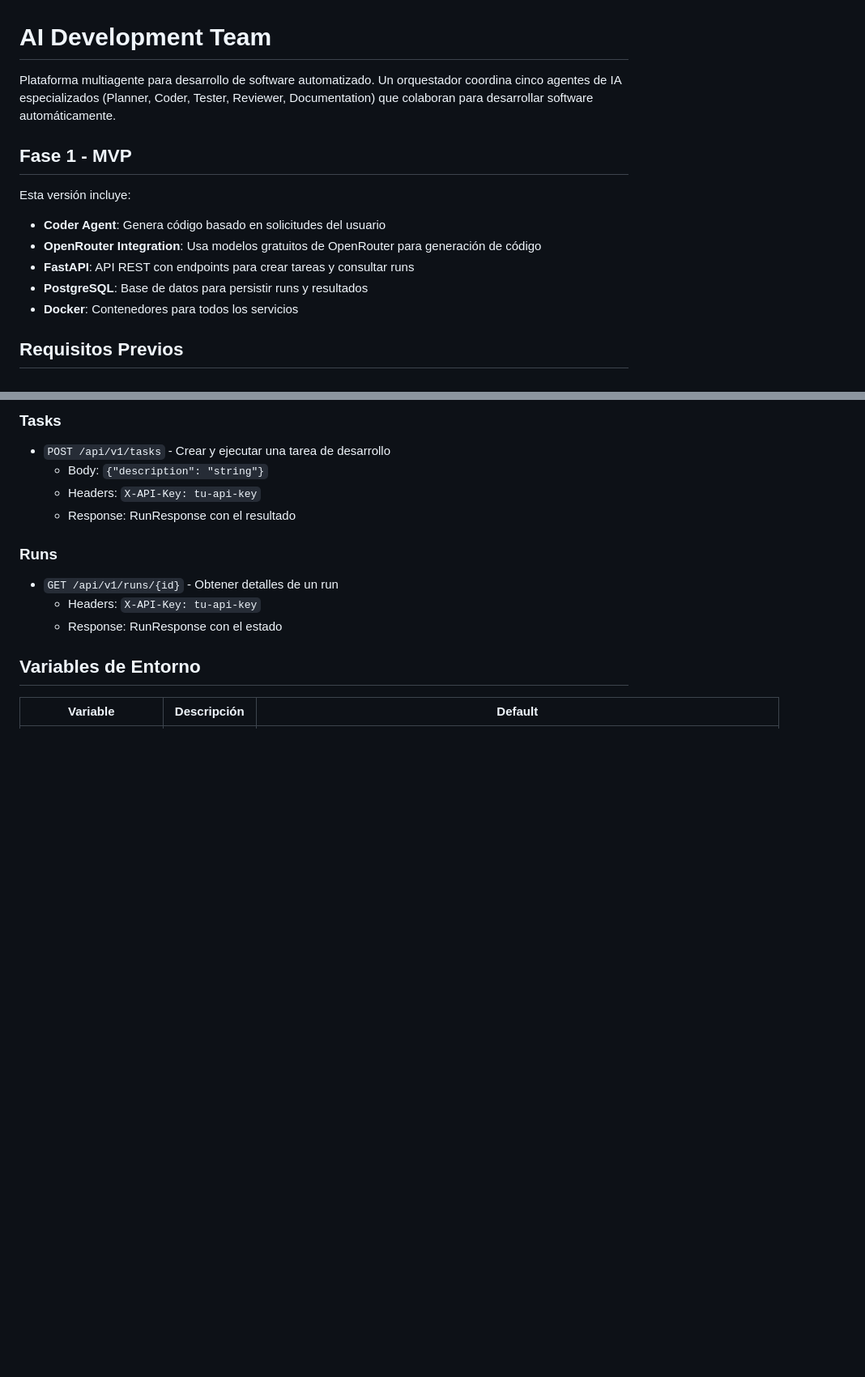
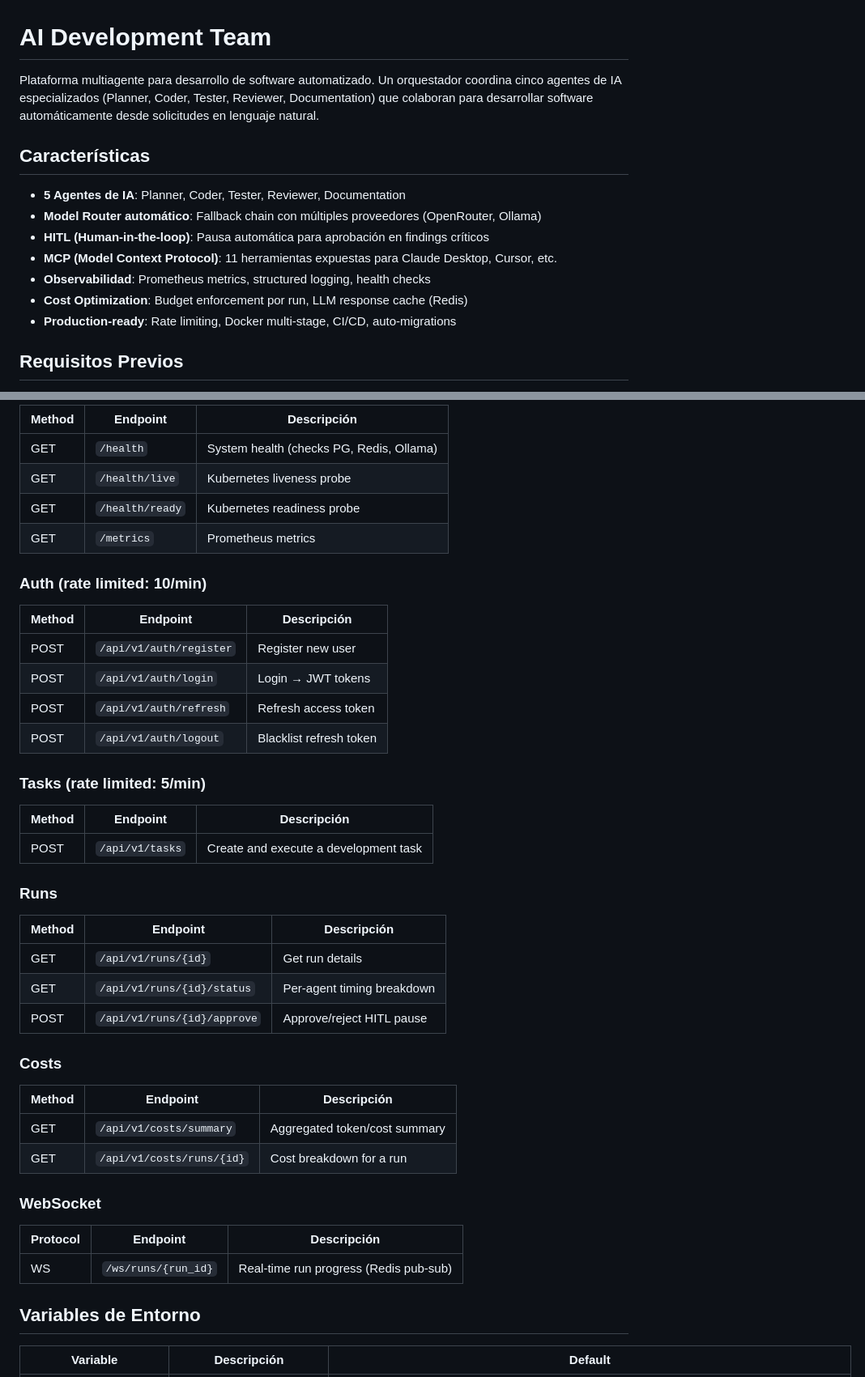
Before and after one commit to senseiya/ai-development-team, a Markdown page: README.md, 2 parts joined by grey strips. Shown at 81% size. Drawn GitHub-style; blank space fills up the shorter version.

```diff
--- a/README.md
+++ b/README.md
@@ -1,15 +1,16 @@
 # AI Development Team
 
-Plataforma multiagente para desarrollo de software automatizado. Un orquestador coordina cinco agentes de IA especializados (Planner, Coder, Tester, Reviewer, Documentation) que colaboran para desarrollar software automáticamente.
+Plataforma multiagente para desarrollo de software automatizado. Un orquestador coordina cinco agentes de IA especializados (Planner, Coder, Tester, Reviewer, Documentation) que colaboran para desarrollar software automáticamente desde solicitudes en lenguaje natural.
 
-## Fase 1 - MVP
+## Características
 
-Esta versión incluye:
-- **Coder Agent**: Genera código basado en solicitudes del usuario
-- **OpenRouter Integration**: Usa modelos gratuitos de OpenRouter para generación de código
-- **FastAPI**: API REST con endpoints para crear tareas y consultar runs
-- **PostgreSQL**: Base de datos para persistir runs y resultados
-- **Docker**: Contenedores para todos los servicios
+- **5 Agentes de IA**: Planner, Coder, Tester, Reviewer, Documentation
+- **Model Router automático**: Fallback chain con múltiples proveedores (OpenRouter, Ollama)
+- **HITL (Human-in-the-loop)**: Pausa automática para aprobación en findings críticos
+- **MCP (Model Context Protocol)**: 11 herramientas expuestas para Claude Desktop, Cursor, etc.
+- **Observabilidad**: Prometheus metrics, structured logging, health checks
+- **Cost Optimization**: Budget enforcement por run, LLM response cache (Redis)
+- **Production-ready**: Rate limiting, Docker multi-stage, CI/CD, auto-migrations
 
 ## Requisitos Previos
 
@@ -153,14 +190,46 @@ ai-development-team/
 
-### Tasks
-- `POST /api/v1/tasks` - Crear y ejecutar una tarea de desarrollo
-  - Body: `{"description": "string"}`
-  - Headers: `X-API-Key: tu-api-key`
-  - Response: RunResponse con el resultado
+| Method | Endpoint | Descripción |
+|--------|----------|-------------|
+| GET | `/health` | System health (checks PG, Redis, Ollama) |
+| GET | `/health/live` | Kubernetes liveness probe |
+| GET | `/health/ready` | Kubernetes readiness probe |
+| GET | `/metrics` | Prometheus metrics |
+
+### Auth (rate limited: 10/min)
+
+| Method | Endpoint | Descripción |
+|--------|----------|-------------|
+| POST | `/api/v1/auth/register` | Register new user |
+| POST | `/api/v1/auth/login` | Login → JWT tokens |
+| POST | `/api/v1/auth/refresh` | Refresh access token |
+| POST | `/api/v1/auth/logout` | Blacklist refresh token |
+
+### Tasks (rate limited: 5/min)
+
+| Method | Endpoint | Descripción |
+|--------|----------|-------------|
+| POST | `/api/v1/tasks` | Create and execute a development task |
 
 ### Runs
-- `GET /api/v1/runs/{id}` - Obtener detalles de un run
-  - Headers: `X-API-Key: tu-api-key`
-  - Response: RunResponse con el estado
+
+| Method | Endpoint | Descripción |
+|--------|----------|-------------|
+| GET | `/api/v1/runs/{id}` | Get run details |
+| GET | `/api/v1/runs/{id}/status` | Per-agent timing breakdown |
+| POST | `/api/v1/runs/{id}/approve` | Approve/reject HITL pause |
+
+### Costs
+
+| Method | Endpoint | Descripción |
+|--------|----------|-------------|
+| GET | `/api/v1/costs/summary` | Aggregated token/cost summary |
+| GET | `/api/v1/costs/runs/{id}` | Cost breakdown for a run |
+
+### WebSocket
+
+| Protocol | Endpoint | Descripción |
+|----------|----------|-------------|
+| WS | `/ws/runs/{run_id}` | Real-time run progress (Redis pub-sub) |
 
 ## Variables de Entorno
 
```
Also changed, not shown: other parts of README.md (+111 -75 lines).
